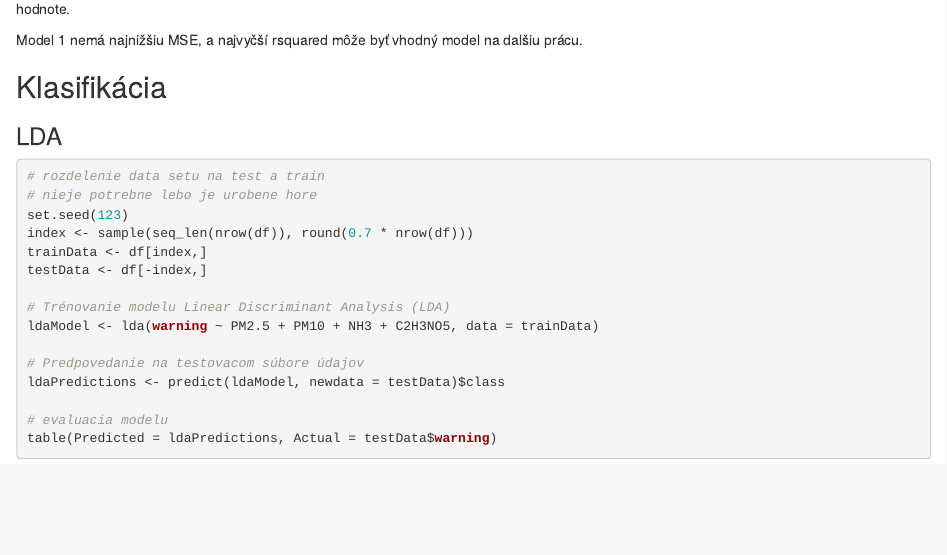
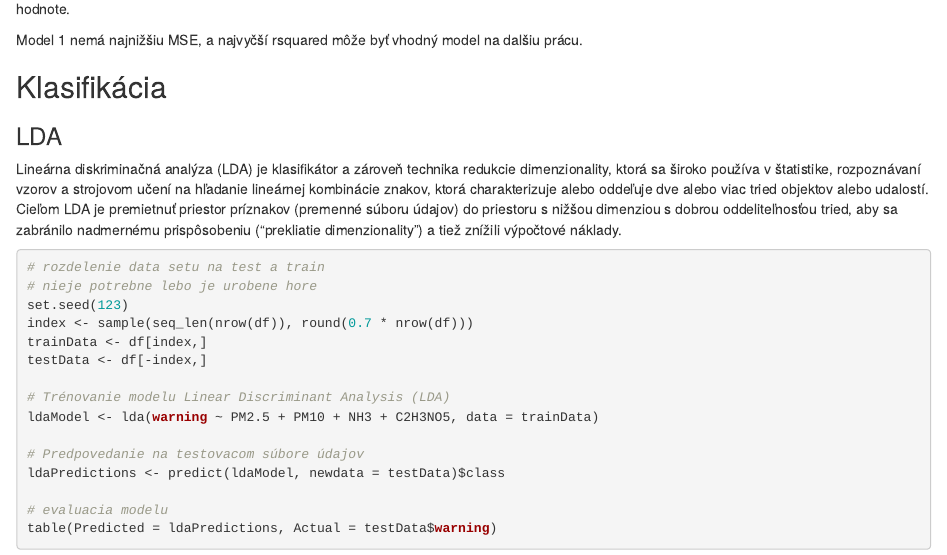
Before and after one commit to Roman-24/fiit-oznal-project, an R Markdown document (part2/analysis_and_modeling2.Rmd): the page in a window 1100 px wide, from 5580 px down. Rendered offline with R 4.5, knitr and Pandoc, with nearby package versions; some code elsewhere in the file could not run offline.

Commit message:
LDA text

````diff
--- a/part2/analysis_and_modeling2.Rmd
+++ b/part2/analysis_and_modeling2.Rmd
@@ -609,6 +609,9 @@ Model 1 nemá najnižšiu MSE,  a najvyčší rsquared môže byť vhodný model
 
 ### LDA
 
+Lineárna diskriminačná analýza (LDA) je klasifikátor a zároveň technika redukcie dimenzionality, ktorá sa široko používa v štatistike, rozpoznávaní vzorov a strojovom učení na hľadanie lineárnej kombinácie znakov, ktorá charakterizuje alebo oddeľuje dve alebo viac tried objektov alebo udalostí.
+Cieľom LDA je premietnuť priestor príznakov (premenné súboru údajov) do priestoru s nižšou dimenziou s dobrou oddeliteľnosťou tried, aby sa zabránilo nadmernému prispôsobeniu ("prekliatie dimenzionality") a tiež znížili výpočtové náklady.
+
 ```{r}
 
 # rozdelenie data setu na test a train
````
Also changed, not shown: 1 other file.
